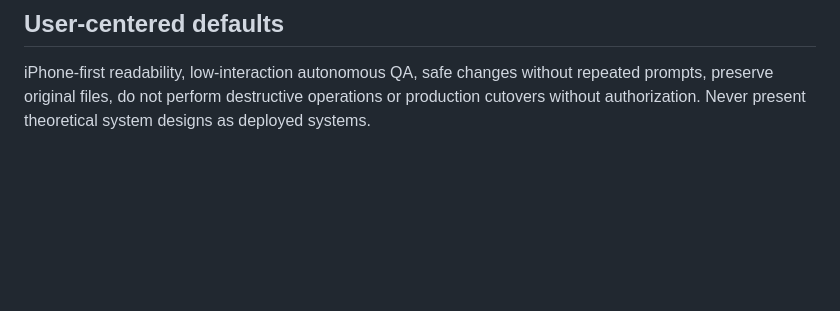
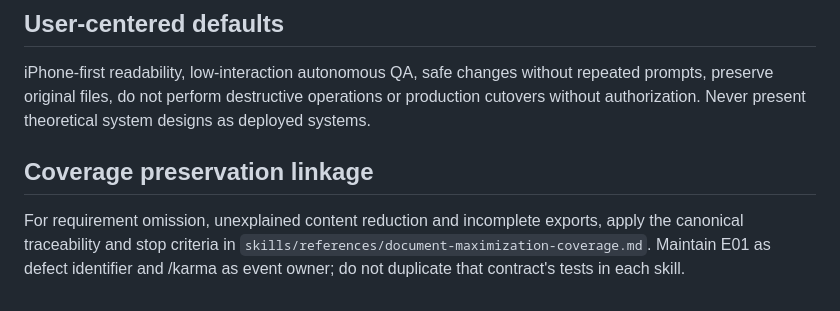
Before and after one commit to Digital-Marketing-Co/-, a Markdown page: skills/references/document-error-prevention.md, the part around the change. Drawn GitHub-style; blank space fills up the shorter version.

Commit message:
Activate document maximization with /disabled /p in master skills

```diff
--- a/skills/references/document-error-prevention.md
+++ b/skills/references/document-error-prevention.md
@@ -31,3 +31,6 @@ For each encountered defect: write sanitized /karma event (fingerprint, source/v
 
 ## User-centered defaults
 iPhone-first readability, low-interaction autonomous QA, safe changes without repeated prompts, preserve original files, do not perform destructive operations or production cutovers without authorization. Never present theoretical system designs as deployed systems.
+
+## Coverage preservation linkage
+For requirement omission, unexplained content reduction and incomplete exports, apply the canonical traceability and stop criteria in `skills/references/document-maximization-coverage.md`. Maintain E01 as defect identifier and /karma as event owner; do not duplicate that contract's tests in each skill.
```
